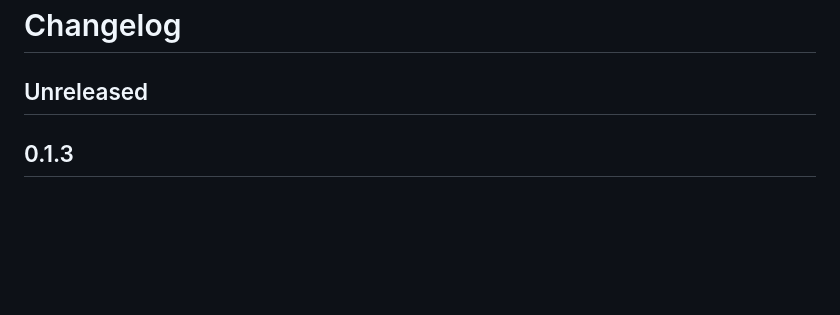
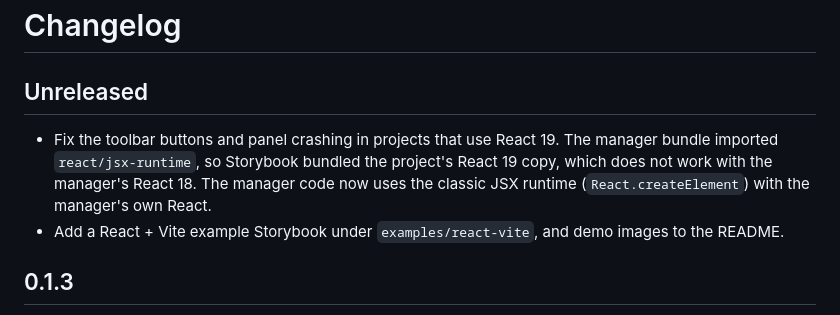
Before and after one commit to ksugawara61/storybook-addon-canvas-comment, a Markdown page: CHANGELOG.md, the part around the change. Drawn GitHub-style; blank space fills up the shorter version.

```diff
--- a/CHANGELOG.md
+++ b/CHANGELOG.md
@@ -1,6 +1,11 @@
 # Changelog
 
 ## Unreleased
+
+- Fix the toolbar buttons and panel crashing in projects that use React 19.
+  The manager bundle imported `react/jsx-runtime`, so Storybook bundled the project's React 19 copy, which does not work with the manager's React 18.
+  The manager code now uses the classic JSX runtime (`React.createElement`) with the manager's own React.
+- Add a React + Vite example Storybook under `examples/react-vite`, and demo images to the README.
 
 ## 0.1.3
 
```
Also changed, not shown: README.md (+19 -7 lines), docs/images/comment-popover.png (added), docs/images/panel.png (added), docs/images/pin-tooltip.png (added), 1 other file.
